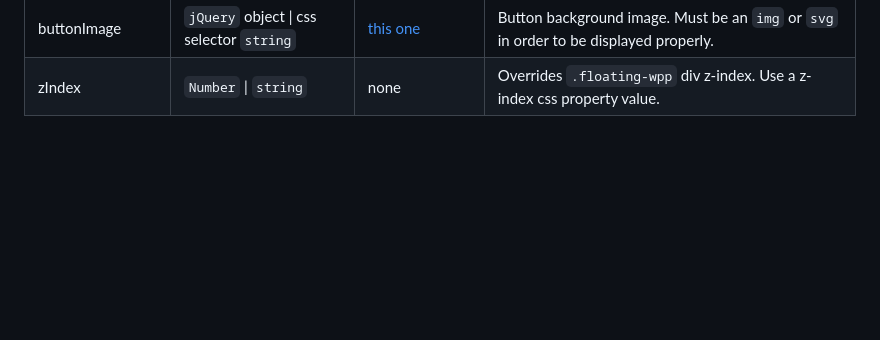
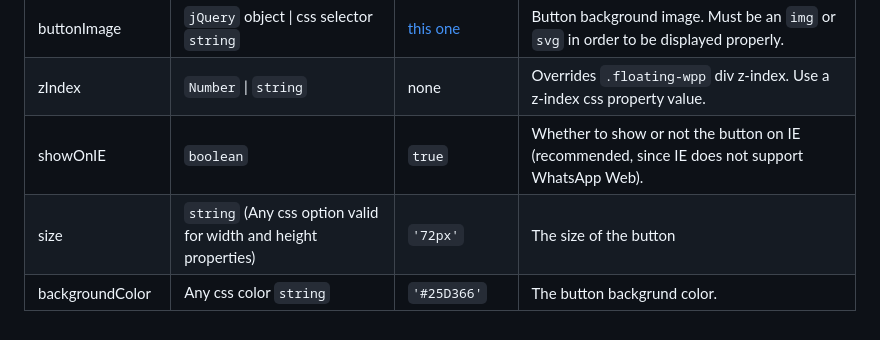
Before and after one commit to rafaelbotazini/floating-whatsapp, a Markdown page: README.md, the part around one of its changes. GitHub-like rendering; blank space fills up the shorter version.

```diff
--- a/README.md
+++ b/README.md
@@ -65,3 +82,6 @@ $('.floating-wpp').floatingWhatsApp({
 | headerTitle         | `string`                                      | `'WhatsApp Chat'`        | Text to be displayed at the popup window title bar.
 | buttonImage         | `jQuery` object &#124; css selector `string`  | [this one](whatsapp.svg) | Button background image. Must be an `img` or `svg` in order to be displayed properly.
 | zIndex              | `Number` &#124; `string`                      | none                     | Overrides `.floating-wpp` div z-index. Use a z-index css property value.
+| showOnIE            | `boolean`                                     | `true`                   | Whether to show or not the button on IE (recommended, since IE does not support WhatsApp Web).
+| size                | `string` (Any css option valid for width and height properties) | `'72px'` | The size of the button
+| backgroundColor     | Any css color `string`                        | `'#25D366'`               | The button backgrund color.
```
Also changed, not shown: other parts of README.md (+23 -6 lines), custom-settings.png (added), fake-chat.png (added), 2 other files.
